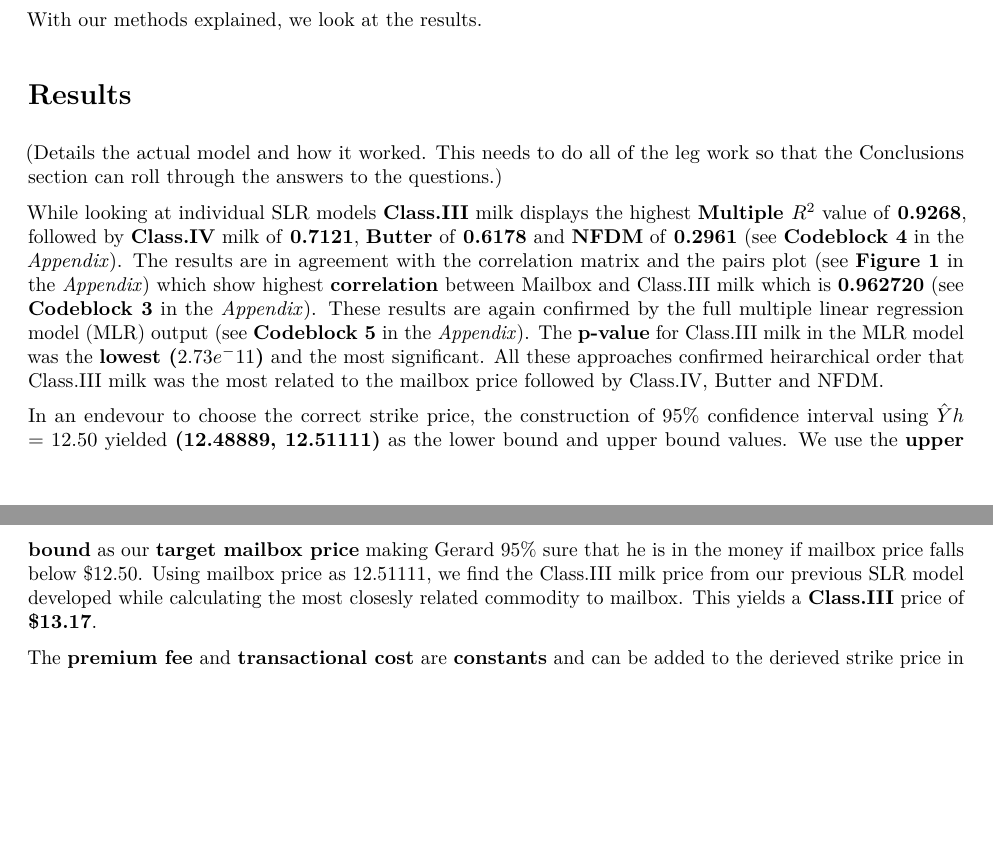
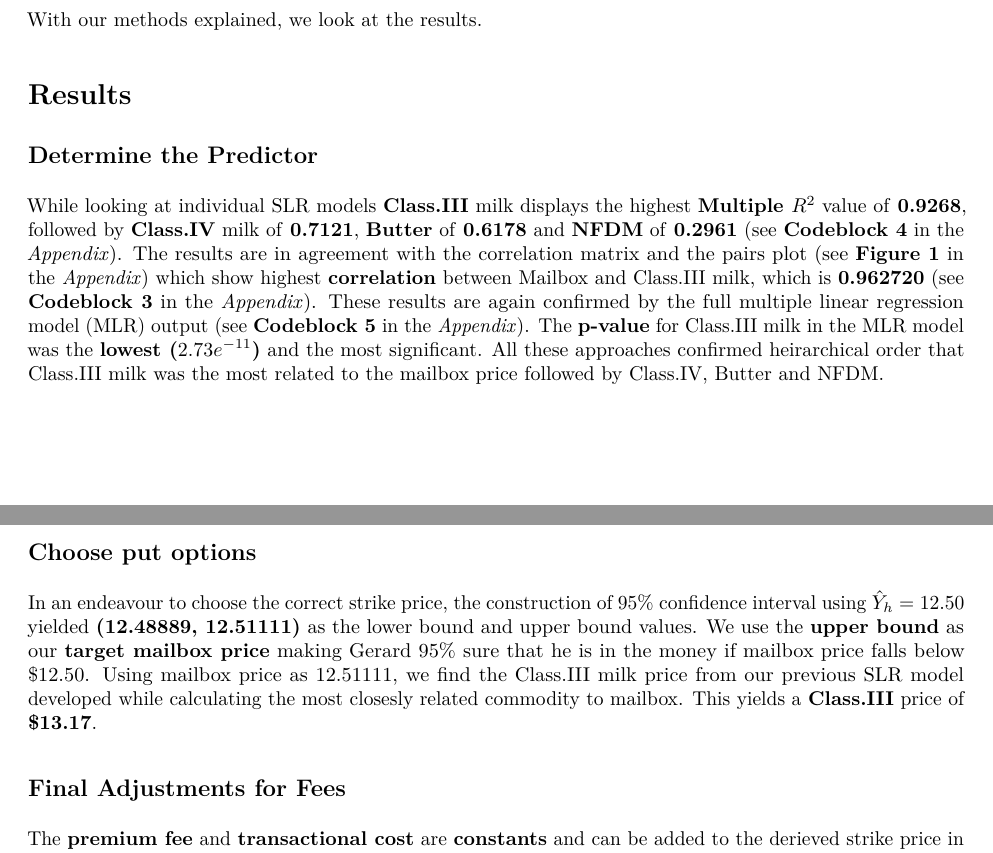
Before and after one commit to cpkaur/msan601casestudies, an R Markdown document (milkmoneycasestudy.Rmd): two parts of pages 2 and 3 of 9, joined at a grey line, cut so that both start at the same text, the shorter picture padded with empty space. The pictures show the output file milkmoneycasestudy.pdf that the author committed with the source.

Commit message:
Minor tweaks to Results section

```diff
--- a/milkmoneycasestudy.Rmd
+++ b/milkmoneycasestudy.Rmd
@@ -71,16 +71,18 @@ in the money if the mailbox price falls below $12.50.
 With our methods explained, we look at the results.
 
 # Results
-(Details the actual model and how it worked. This needs to do all of the leg work
-so that the Conclusions section can roll through the answers to the questions.)
+## Determine the Predictor
+While looking at individual SLR models __Class.III__ milk displays the highest __Multiple $R^2$__ value of __0.9268__, followed by __Class.IV__ milk of __0.7121__, __Butter__ of __0.6178__ and __NFDM__ of __0.2961__ (see __Codeblock 4__ in the _Appendix_). The results are in agreement with the correlation matrix and the pairs plot (see __Figure 1__ in the _Appendix_) which show highest __correlation__ between Mailbox and Class.III milk, which is __0.962720__ (see __Codeblock 3__ in the _Appendix_). These results are again confirmed by the full multiple linear regression model (MLR) output (see __Codeblock 5__ in the _Appendix_). The __p-value__ for Class.III milk in the MLR model was the __lowest ($2.73e^{-11}$)__ and the most significant. All these approaches confirmed heirarchical order that Class.III milk was the most related to the mailbox price followed by Class.IV, Butter and NFDM.
 
-While looking at individual SLR models __Class.III__ milk displays the highest __Multiple $R^2$__ value of __0.9268__, followed by __Class.IV__ milk of __0.7121__, __Butter__ of __0.6178__ and __NFDM__ of __0.2961__ (see __Codeblock 4__ in the _Appendix_). The results are in agreement with the correlation matrix and the pairs plot (see __Figure 1__ in the _Appendix_) which show highest __correlation__ between Mailbox and Class.III milk which is __0.962720__ (see __Codeblock 3__ in the _Appendix_). These results are again confirmed by the full multiple linear regression model (MLR) output (see __Codeblock 5__ in the _Appendix_). The __p-value__ for Class.III milk in the MLR model was the __lowest ($2.73e^-11$)__ and the most significant. All these approaches confirmed heirarchical order that Class.III milk was the most related to the mailbox price followed by Class.IV, Butter and NFDM.
+## Choose put options
+In an endeavour to choose the correct strike price, the construction of 95% confidence interval using $\hat{Y}_h = 12.50$ yielded __(12.48889, 12.51111)__ as the lower bound and upper bound values. We use the __upper bound__ as our __target mailbox price__ making Gerard 95% sure that he is in the money if mailbox price falls below $12.50. Using mailbox price as 12.51111, we find the Class.III milk price from our previous SLR model developed while calculating the most closesly related commodity to mailbox. This yields a __Class.III__ price of __$13.17__.
 
-In an endevour to choose the correct strike price, the construction of 95% confidence interval using $\hat{Y}h$ = 12.50 yielded __(12.48889, 12.51111)__ as the lower bound and upper bound values. We use the __upper bound__ as our __target mailbox price__ making Gerard 95% sure that he is in the money if mailbox price falls below $12.50. Using mailbox price as 12.51111, we find the Class.III milk price from our previous SLR model developed while calculating the most closesly related commodity to mailbox. This yields a __Class.III__ price of __$13.17__.
-
+## Final Adjustments for Fees
 The __premium fee__ and __transactional cost__ are __constants__ and can be added to the derieved strike price in order to accomodate for extra cost while keeping the model in the money. Hence, we derieve at final strike price by adding the extra premium and transactional costs.
 
 # Conclusions
+
+
 Integrate the answers to the questions as seam
 lessly as possible. The goal is
 that everything is built up to this point so that little justification is needed
```
Also changed, not shown: milkmoneycasestudy.pdf, milkmoneycasestudy.Rmd (2 more changed lines).
